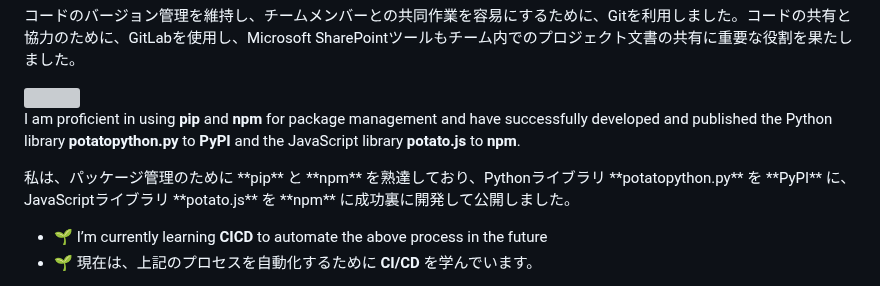
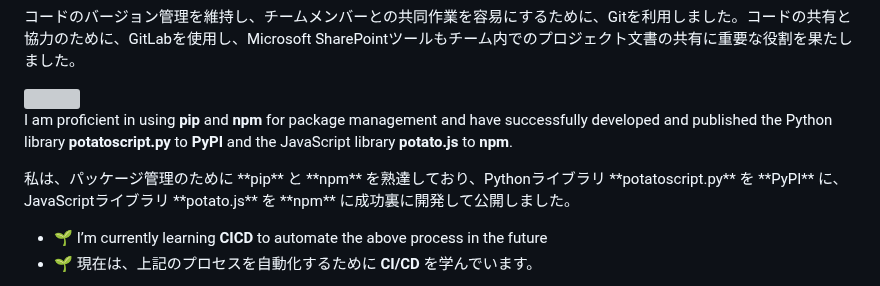
Before and after one commit to potatoscript/potatoscript, a Markdown page: README.md, the part around the change. Drawn GitHub-style; grey boxes are pictures that could not be loaded.

```diff
--- a/README.md
+++ b/README.md
@@ -26,8 +26,8 @@ To maintain code version control and facilitate collaborative work with my team
 <img src="https://github.com/potatoscript/MyDocuments/blob/main/system_dev_process.png?raw=true" />
 
 I am proficient in using **pip** and **npm** for package management and have successfully developed and published
-the Python library **potatopython.py** to **PyPI** and the JavaScript library **potato.js** to **npm**.
-<p>私は、パッケージ管理のために **pip** と **npm** を熟達しており、Pythonライブラリ **potatopython.py** を **PyPI** に、JavaScriptライブラリ **potato.js** を **npm** に成功裏に開発して公開しました。</p>
+the Python library **potatoscript.py** to **PyPI** and the JavaScript library **potato.js** to **npm**.
+<p>私は、パッケージ管理のために **pip** と **npm** を熟達しており、Pythonライブラリ **potatoscript.py** を **PyPI** に、JavaScriptライブラリ **potato.js** を **npm** に成功裏に開発して公開しました。</p>
 
 - 🌱 I’m currently learning **CICD** to automate the above process in the future
 - 🌱 現在は、上記のプロセスを自動化するために **CI/CD** を学んでいます。
```
